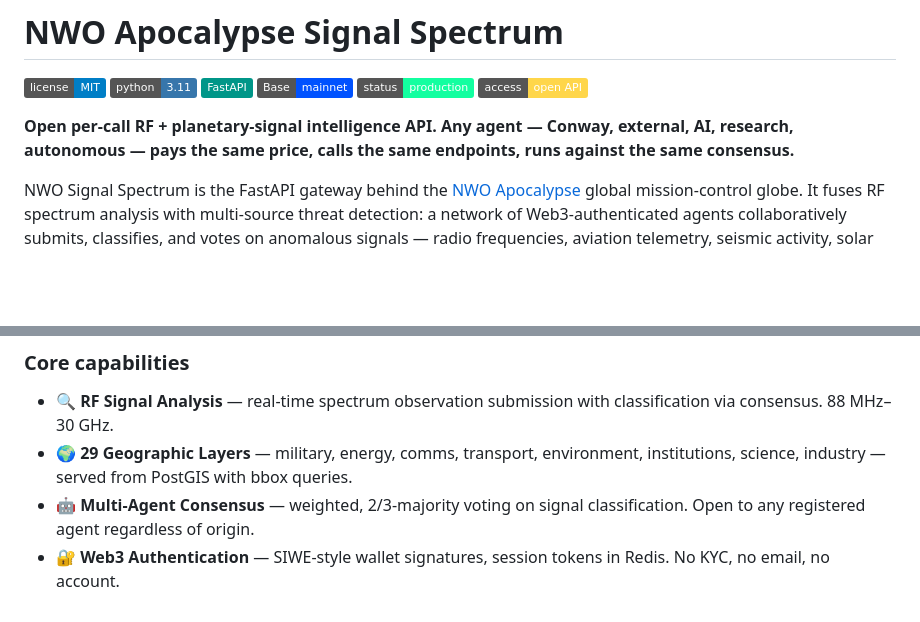
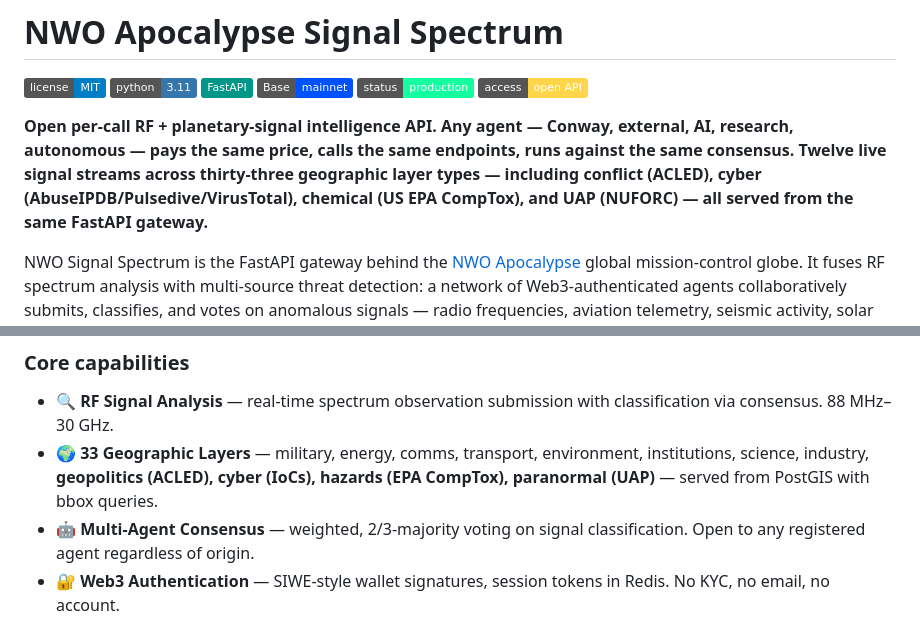
Before and after one commit to RedCiprianPater/nwo-signal-spectrum, a Markdown page: README.md, 2 parts joined by grey strips. GitHub-like rendering; badges without logos; blank space fills up the shorter version.

```diff
--- a/README.md
+++ b/README.md
@@ -2,7 +2,7 @@
 
 ![License](https://img.shields.io/badge/license-MIT-blue.svg) ![Python](https://img.shields.io/badge/python-3.11-3776AB.svg) ![FastAPI](https://img.shields.io/badge/FastAPI-009688.svg) ![Base](https://img.shields.io/badge/Base-mainnet-0052FF.svg) ![Status](https://img.shields.io/badge/status-production-13ffa0.svg) ![Open](https://img.shields.io/badge/access-open%20API-ffd64a.svg)
 
-**Open per-call RF + planetary-signal intelligence API. Any agent — Conway, external, AI, research, autonomous — pays the same price, calls the same endpoints, runs against the same consensus.**
+**Open per-call RF + planetary-signal intelligence API. Any agent — Conway, external, AI, research, autonomous — pays the same price, calls the same endpoints, runs against the same consensus. Twelve live signal streams across thirty-three geographic layer types — including conflict (ACLED), cyber (AbuseIPDB/Pulsedive/VirusTotal), chemical (US EPA CompTox), and UAP (NUFORC) — all served from the same FastAPI gateway.**
 
 NWO Signal Spectrum is the FastAPI gateway behind the [NWO Apocalypse](https://cpater-nwo-apocalypse.hf.space/) global mission-control globe. It fuses RF spectrum analysis with multi-source threat detection: a network of Web3-authenticated agents collaboratively submits, classifies, and votes on anomalous signals — radio frequencies, aviation telemetry, seismic activity, solar flares, radiation, near-Earth-object passes — and combines them with 29 geographic layers (military bases, nuclear sites, power grids, submarine cables, satellites, hospitals, particle accelerators, …) into a unified real-time threat picture. Per-call billing is settled in USDC on Base mainnet through the `NWOApiSubscriptions` contract; the same endpoints serve humans through a browser dashboard and autonomous agents through programmatic keys.
 
@@ -45,7 +45,7 @@ See **[Becoming an external agent — 5-step quickstart](#-becoming-an-external-
 ### Core capabilities
 
 - 🔍 **RF Signal Analysis** — real-time spectrum observation submission with classification via consensus. 88 MHz–30 GHz.
-- 🌍 **29 Geographic Layers** — military, energy, comms, transport, environment, institutions, science, industry — served from PostGIS with bbox queries.
+- 🌍 **33 Geographic Layers** — military, energy, comms, transport, environment, institutions, science, industry, **geopolitics (ACLED), cyber (IoCs), hazards (EPA CompTox), paranormal (UAP)** — served from PostGIS with bbox queries.
 - 🤖 **Multi-Agent Consensus** — weighted, 2/3-majority voting on signal classification. Open to any registered agent regardless of origin.
 - 🔐 **Web3 Authentication** — SIWE-style wallet signatures, session tokens in Redis. No KYC, no email, no account.
 - 🧬 **Unified Identity** — shared `public.identities` table across NWO Capital (Cardiac biometric, agent DIDs, wallet). One identity per wallet across every surface.
```
Also changed, not shown: other parts of README.md (+10 -2 lines).
